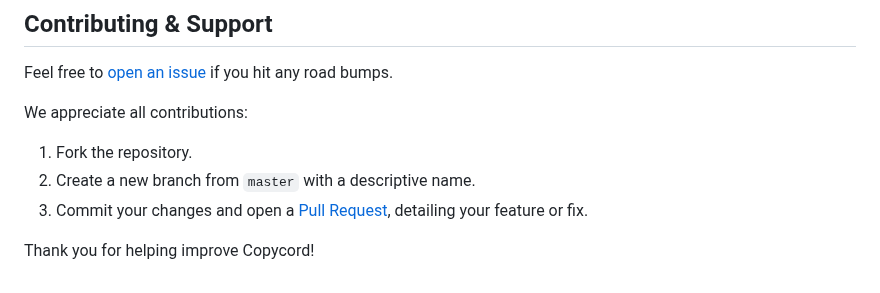
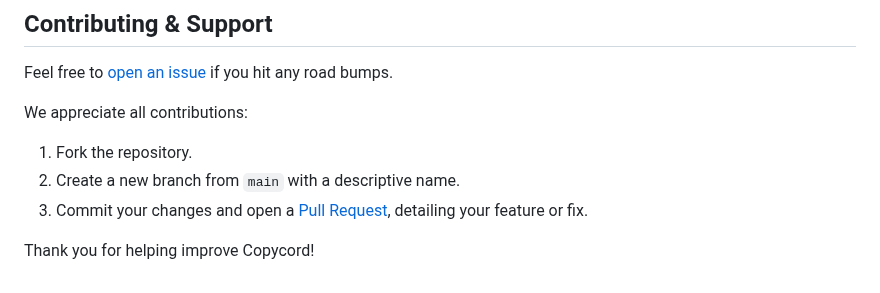
Before and after one commit to fruvs/Copycord, a Markdown page: README.md, the part around the change. Rendered like a GitHub page.

```diff
--- a/README.md
+++ b/README.md
@@ -116,7 +116,7 @@ Feel free to [open an issue](https://github.com/Copycord/Copycord/issues) if you
 We appreciate all contributions:
 
 1. Fork the repository.
-2. Create a new branch from `master` with a descriptive name.
+2. Create a new branch from `main` with a descriptive name.
 3. Commit your changes and open a [Pull Request](https://github.com/copycord/copycord/pulls), detailing your feature or fix.
 
 Thank you for helping improve Copycord!
```
